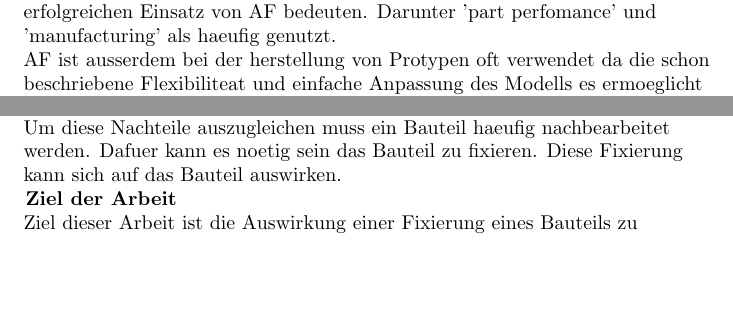
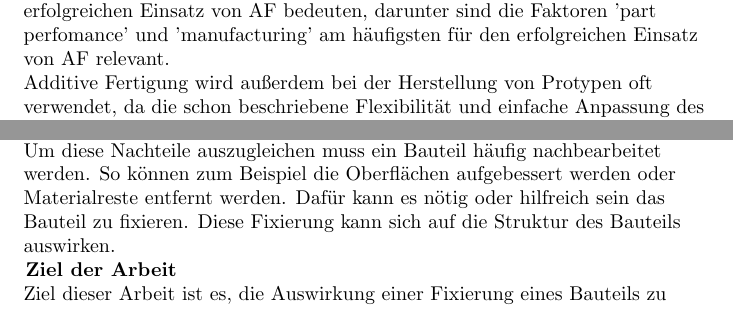
Before and after one commit to killgrabber/damo, a LaTeX document (src/ausarbeitung/sections/header.tex): two parts of the page before the commit and two parts of page 1 of 2 after it, joined at a grey line, cut so that both start at the same text, the shorter picture padded with empty space. Compiled offline with pdfLaTeX.

Commit message:
fix wording to german keyboard

```diff
--- a/src/ausarbeitung/sections/header.tex
+++ b/src/ausarbeitung/sections/header.tex
@@ -34,21 +34,23 @@
     \\
     Seit den ersten Additiven Fertigungsprozessen in den Achtizgerjahren
     hat sich die Technologie weiter entwickelt und zeigt immer noch ein Marktwachstum.
-    Schneck beschreibt ausserdem in ~\cite{SCHNECK201919} umfangreich die Literatur zu Vorteilen von Additiven
-    Fertigungsmethoden. Er beschreibt mehrere Faktoren die einen erfolgreichen Einsatz von AF bedeuten.
-    Darunter 'part perfomance' und 'manufacturing' als haeufig genutzt.
+    Schneck beschreibt außerdem in ~\cite{SCHNECK201919} umfangreich die Literatur zu Vorteilen von Additiven
+    Fertigungsmethoden. Er beschreibt mehrere Faktoren die einen erfolgreichen Einsatz von AF bedeuten,
+    darunter sind die Faktoren 'part perfomance' und 'manufacturing' am häufigsten für den erfolgreichen Einsatz von AF relevant.
     \\
-    AF ist ausserdem bei der herstellung von Protypen oft verwendet da die schon beschriebene Flexibiliteat
-    und einfache Anpassung des Modells es ermoeglicht Testmodelle vor dem finalen Endprodukt herzustellen.
+    Additive Fertigung wird außerdem bei der Herstellung von Protypen oft verwendet, da die schon beschriebene Flexibilität
+    und einfache Anpassung des Modells es ermöglicht Testmodelle herzustellen und so das Produkt zu schnell zu verfeinern.
     AF bringt aber auch Nachteile mit sich. In ~\cite{Kumbhar2018} beschrieben sind:
-    Schlechte Oberflaechenqualiteat, Physikalische Limitierungen des Bauteils und besonders Material
-    das fuer den AF noetig ist.
+    Schlechte Oberflächenqualiteat, Physikalische Limitierungen des Bauteils und Material
+    das für den additiven Fertigungsprozess nötig ist.
     \\
-    Um diese Nachteile auszugleichen muss ein Bauteil haeufig nachbearbeitet werden. Dafuer kann es noetig
-    sein das Bauteil zu fixieren. Diese Fixierung kann sich auf das Bauteil auswirken.\\
+    Um diese Nachteile auszugleichen muss ein Bauteil häufig nachbearbeitet werden. So können zum Beispiel die Oberflächen
+    aufgebessert werden oder Materialreste entfernt werden.
+    Dafür kann es nötig oder hilfreich sein das Bauteil zu fixieren.
+    Diese Fixierung kann sich auf die Struktur des Bauteils auswirken.\\
     \newblock
     \textbf{Ziel der Arbeit}\\
-    Ziel dieser Arbeit ist die Auswirkung einer Fixierung eines Bauteils zu analysieren.
-    Speziell wird die Spannkraftdeformation analysiert die auf ein Bauteil wirkt wenn es in einen
-    Schraubstock eingespannt wird.
+    Ziel dieser Arbeit ist es, die Auswirkung einer Fixierung eines Bauteils zu analysieren.
+    Speziell wird die Spannkraftdeformation analysiert die auf ein Bauteil wirkt wenn es in einem
+    Schraubstock eingespannt wird.\\
 
```
Also changed, not shown: src/ausarbeitung/main.pdf (added), src/ausarbeitung/sections/header.tex (24 more changed lines).
